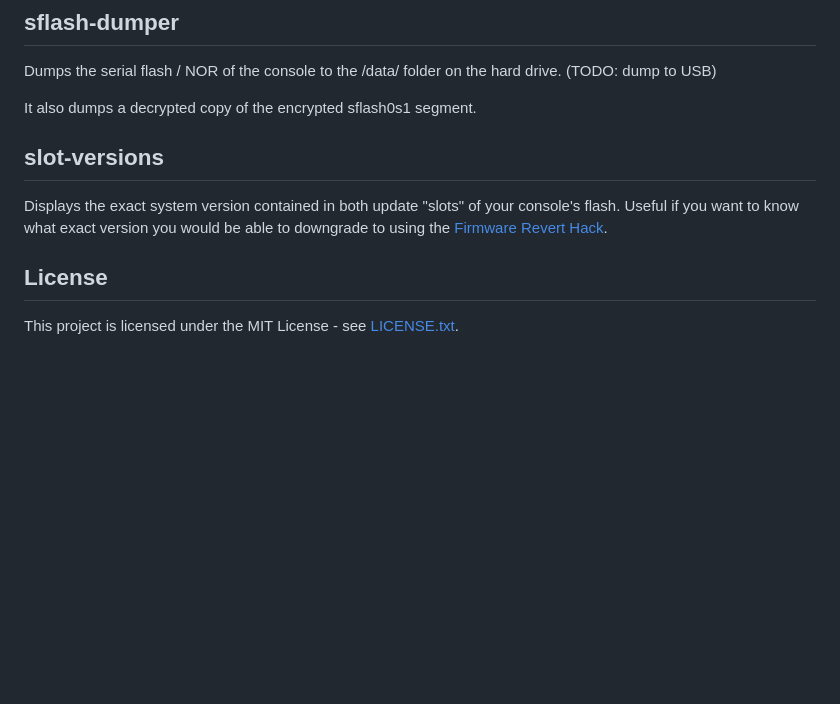
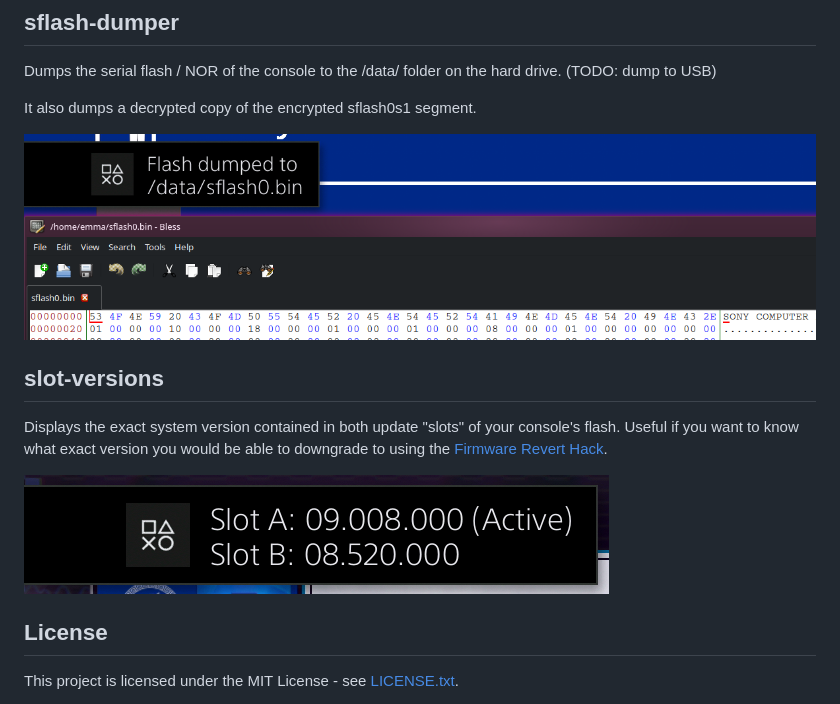
Before and after one commit to Gouster4/misc-ps4-payloads, a Markdown page: README.md, the part around the change. Drawn GitHub-style; pictures changed too: readme_assets/sflash-dumper.png (added), readme_assets/slot-versions.png (added); blank space fills up the shorter version.

Commit message:
repo updates (images and actions)

```diff
--- a/README.md
+++ b/README.md
@@ -18,6 +18,8 @@ drive. (TODO: dump to USB)
 
 It also dumps a decrypted copy of the encrypted sflash0s1 segment.
 
+![Screenshot showing a PS4 notification saying "Flash dumped to /data/sflash0.bin" with a hex editor displaying the context of sflash0.bin overlayed on top.](./readme_assets/sflash-dumper.png)
+
 ## slot-versions
 
 Displays the exact system version contained in both update "slots" of your
@@ -25,6 +27,8 @@ console's flash. Useful if you want to know what exact version you would be
 able to downgrade to using the
 [Firmware Revert Hack](https://consolemods.org/wiki/PS4:Firmware_Revert).
 
+![Screenshot showing a PS4 notification saying "Slot A: 09.008.000 (Active)" and "Slot B: 08.520.000".](./readme_assets/slot-versions.png)
+
 ## License
 
 This project is licensed under the MIT License - see
```
Also changed, not shown: 1 other file.
